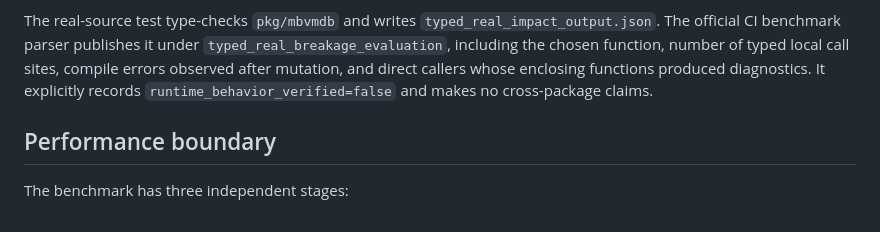
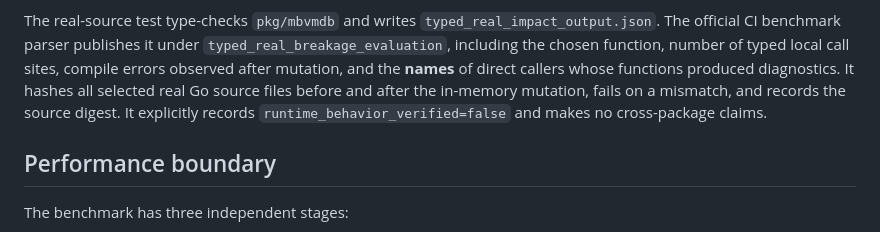
Before and after one commit to kbelludoo/mbvm-db, a Markdown page: experiments/hdc-csr/TYPED_REAL_IMPACT.md, the part around the change. Rendered like a GitHub page.

Commit message:
docs(go): record verified unchanged source hash and names of failing typed callers

```diff
--- a/experiments/hdc-csr/TYPED_REAL_IMPACT.md
+++ b/experiments/hdc-csr/TYPED_REAL_IMPACT.md
@@ -65,8 +65,10 @@ The real-source test type-checks `pkg/mbvmdb` and writes
 `typed_real_impact_output.json`. The official CI benchmark parser
 publishes it under `typed_real_breakage_evaluation`, including the
 chosen function, number of typed local call sites, compile errors
-observed after mutation, and direct callers whose enclosing functions
-produced diagnostics. It explicitly records
+observed after mutation, and the **names** of direct callers whose
+functions produced diagnostics. It hashes all selected real Go source
+files before and after the in-memory mutation, fails on a mismatch,
+and records the source digest. It explicitly records
 `runtime_behavior_verified=false` and makes no cross-package claims.
 
 ## Performance boundary
```
